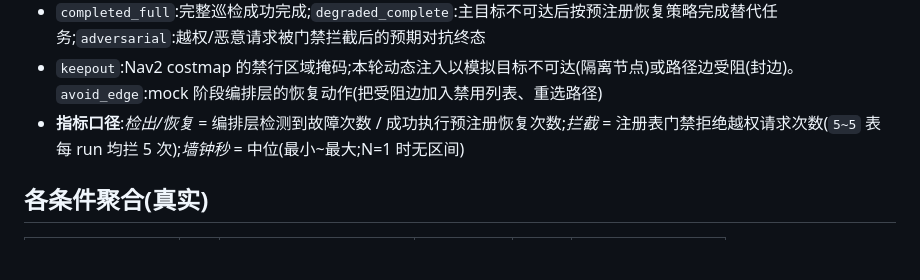
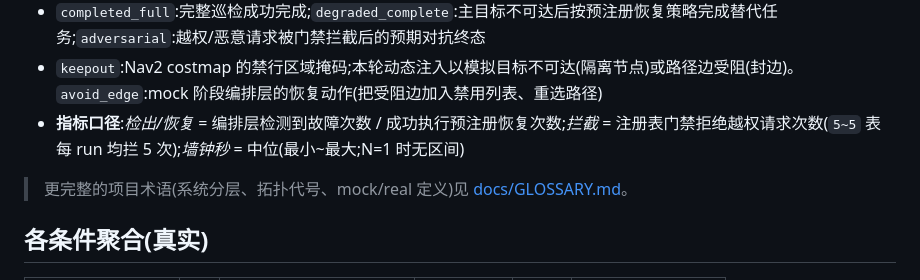
Before and after one commit to ForTe13X/embodied-agent-demo, a Markdown page: phase_c/PHASE_C_RESULTS.md, the part around the change. Rendered like a GitHub page; blank space fills up the shorter version.

```diff
--- a/phase_c/PHASE_C_RESULTS.md
+++ b/phase_c/PHASE_C_RESULTS.md
@@ -22,6 +22,8 @@ mock 的 N=10 预注册矩阵([RESULTS.md](../RESULTS.md))为主,后续可扩 N
 - `completed_full`:完整巡检成功完成;`degraded_complete`:主目标不可达后按预注册恢复策略完成替代任务;`adversarial`:越权/恶意请求被门禁拦截后的预期对抗终态
 - `keepout`:Nav2 costmap 的禁行区域掩码;本轮动态注入以模拟目标不可达(隔离节点)或路径边受阻(封边)。`avoid_edge`:mock 阶段编排层的恢复动作(把受阻边加入禁用列表、重选路径)
 - **指标口径**:*检出/恢复* = 编排层检测到故障次数 / 成功执行预注册恢复次数;*拦截* = 注册表门禁拒绝越权请求次数(`5~5` 表每 run 均拦 5 次);*墙钟秒* = 中位(最小~最大;N=1 时无区间)
+
+> 更完整的项目术语(系统分层、拓扑代号、mock/real 定义)见 [docs/GLOSSARY.md](../docs/GLOSSARY.md)。
 
 ## 各条件聚合(真实)
 
```
Also changed, not shown: README.md (+3 -0 lines), docs/GLOSSARY.md (added, +96 -0 lines).
